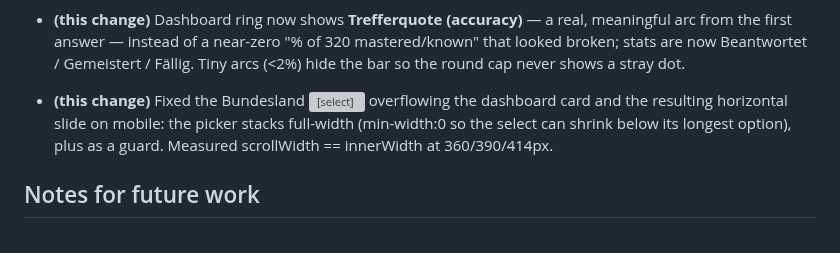
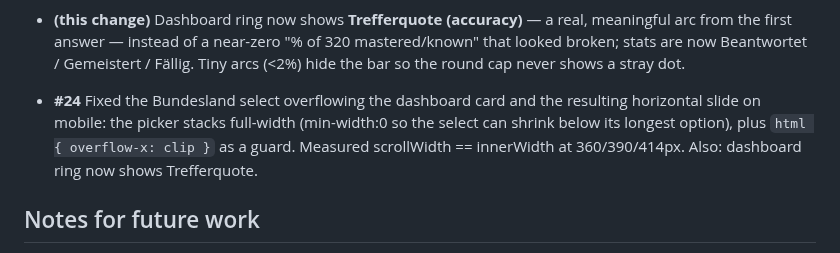
Before and after one commit to thelivinsine/eib-quiz, a Markdown page: TODO.md, the part around the change. GitHub-like rendering; grey boxes are pictures that could not be loaded.

Commit message:
docs: fix mangled changelog line

```diff
--- a/TODO.md
+++ b/TODO.md
@@ -107,10 +107,10 @@ Merged to `main` (PR #):
   broken; stats are now Beantwortet / Gemeistert / Fällig. Tiny arcs (<2%) hide the bar so the
   round cap never shows a stray dot.
 
-- **(this change)** Fixed the Bundesland <select> overflowing the dashboard card and the
-  resulting horizontal slide on mobile: the picker stacks full-width (min-width:0 so the select
-  can shrink below its longest option), plus  as a guard. Measured
-  scrollWidth == innerWidth at 360/390/414px.
+- **#24** Fixed the Bundesland select overflowing the dashboard card and the resulting
+  horizontal slide on mobile: the picker stacks full-width (min-width:0 so the select can
+  shrink below its longest option), plus `html { overflow-x: clip }` as a guard. Measured
+  scrollWidth == innerWidth at 360/390/414px. Also: dashboard ring now shows Trefferquote.
 
 ## Notes for future work
 - **PWA updates:** when changing cached assets, bump `CACHE` in `sw.js` so installed PWAs
```
